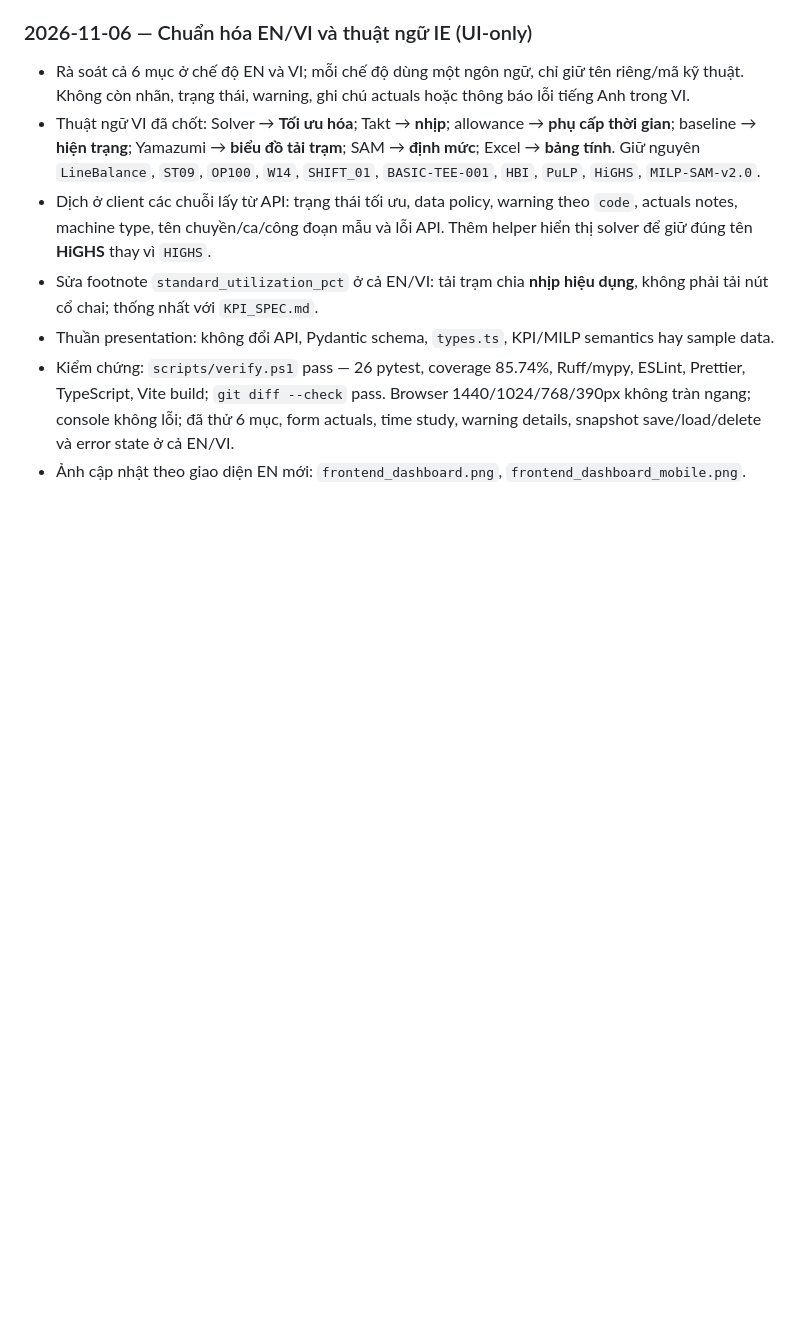
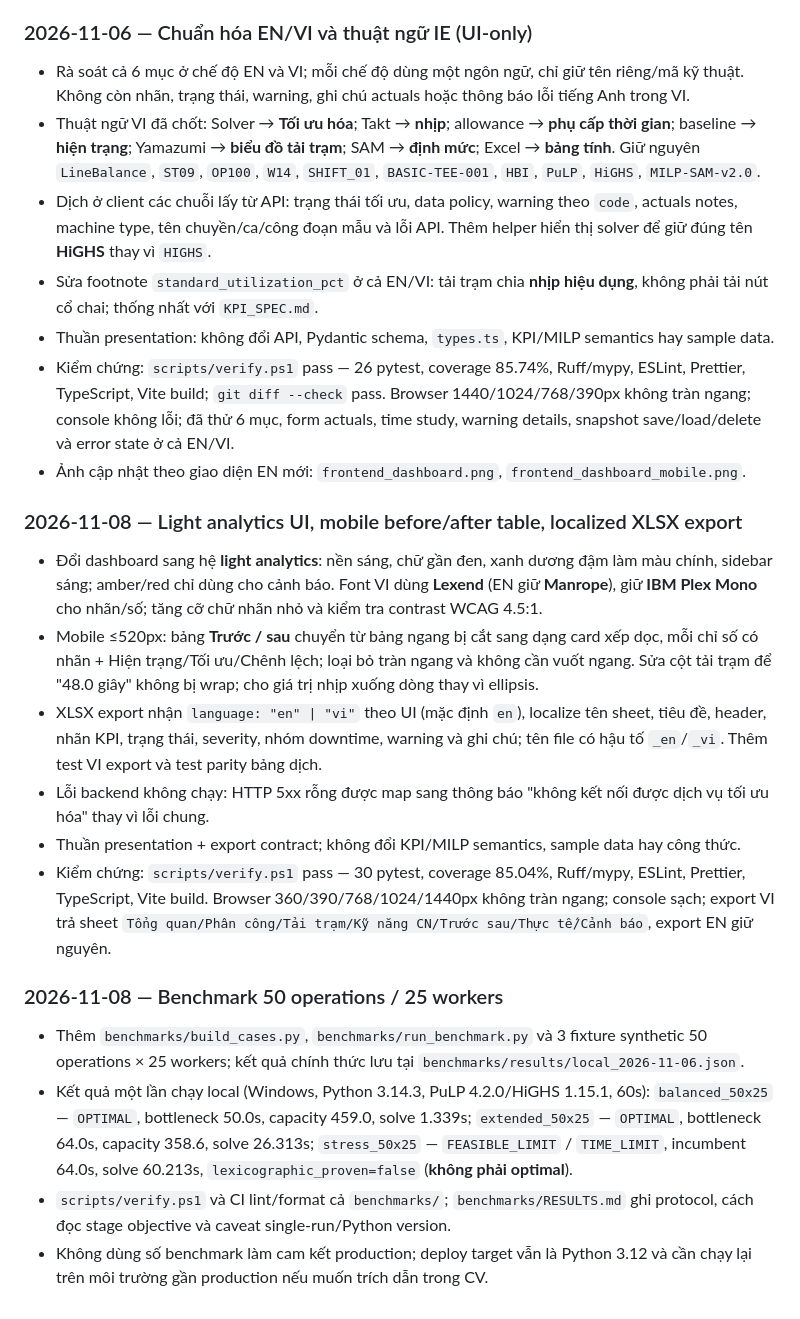
Before and after one commit to HH1112HH/linebalance-pro, a Markdown page: CHECKLIST.md, the part around the change. Rendered like a GitHub page; blank space fills up the shorter version.

```diff
--- a/CHECKLIST.md
+++ b/CHECKLIST.md
@@ -761,3 +761,19 @@ Mỗi lần chạy phải có `RunMetadata`:
 - Thuần presentation: không đổi API, Pydantic schema, `types.ts`, KPI/MILP semantics hay sample data.
 - Kiểm chứng: `scripts/verify.ps1` pass — 26 pytest, coverage 85.74%, Ruff/mypy, ESLint, Prettier, TypeScript, Vite build; `git diff --check` pass. Browser 1440/1024/768/390px không tràn ngang; console không lỗi; đã thử 6 mục, form actuals, time study, warning details, snapshot save/load/delete và error state ở cả EN/VI.
 - Ảnh cập nhật theo giao diện EN mới: `frontend_dashboard.png`, `frontend_dashboard_mobile.png`.
+
+### 2026-11-08 — Light analytics UI, mobile before/after table, localized XLSX export
+
+- Đổi dashboard sang hệ **light analytics**: nền sáng, chữ gần đen, xanh dương đậm làm màu chính, sidebar sáng; amber/red chỉ dùng cho cảnh báo. Font VI dùng **Lexend** (EN giữ **Manrope**), giữ **IBM Plex Mono** cho nhãn/số; tăng cỡ chữ nhãn nhỏ và kiểm tra contrast WCAG 4.5:1.
+- Mobile ≤520px: bảng **Trước / sau** chuyển từ bảng ngang bị cắt sang dạng card xếp dọc, mỗi chỉ số có nhãn + Hiện trạng/Tối ưu/Chênh lệch; loại bỏ tràn ngang và không cần vuốt ngang. Sửa cột tải trạm để "48.0 giây" không bị wrap; cho giá trị nhịp xuống dòng thay vì ellipsis.
+- XLSX export nhận `language: "en" | "vi"` theo UI (mặc định `en`), localize tên sheet, tiêu đề, header, nhãn KPI, trạng thái, severity, nhóm downtime, warning và ghi chú; tên file có hậu tố `_en`/`_vi`. Thêm test VI export và test parity bảng dịch.
+- Lỗi backend không chạy: HTTP 5xx rỗng được map sang thông báo "không kết nối được dịch vụ tối ưu hóa" thay vì lỗi chung.
+- Thuần presentation + export contract; không đổi KPI/MILP semantics, sample data hay công thức.
+- Kiểm chứng: `scripts/verify.ps1` pass — 30 pytest, coverage 85.04%, Ruff/mypy, ESLint, Prettier, TypeScript, Vite build. Browser 360/390/768/1024/1440px không tràn ngang; console sạch; export VI trả sheet `Tổng quan/Phân công/Tải trạm/Kỹ năng CN/Trước sau/Thực tế/Cảnh báo`, export EN giữ nguyên.
+
+### 2026-11-08 — Benchmark 50 operations / 25 workers
+
+- Thêm `benchmarks/build_cases.py`, `benchmarks/run_benchmark.py` và 3 fixture synthetic 50 operations × 25 workers; kết quả chính thức lưu tại `benchmarks/results/local_2026-11-06.json`.
+- Kết quả một lần chạy local (Windows, Python 3.14.3, PuLP 4.2.0/HiGHS 1.15.1, 60s): `balanced_50x25` — `OPTIMAL`, bottleneck 50.0s, capacity 459.0, solve 1.339s; `extended_50x25` — `OPTIMAL`, bottleneck 64.0s, capacity 358.6, solve 26.313s; `stress_50x25` — `FEASIBLE_LIMIT` / `TIME_LIMIT`, incumbent 64.0s, solve 60.213s, `lexicographic_proven=false` (**không phải optimal**).
+- `scripts/verify.ps1` và CI lint/format cả `benchmarks/`; `benchmarks/RESULTS.md` ghi protocol, cách đọc stage objective và caveat single-run/Python version.
+- Không dùng số benchmark làm cam kết production; deploy target vẫn là Python 3.12 và cần chạy lại trên môi trường gần production nếu muốn trích dẫn trong CV.
```
Also changed, not shown: README.md (+21 -8 lines), frontend_dashboard.png, frontend_dashboard_mobile.png, 9 other files.
